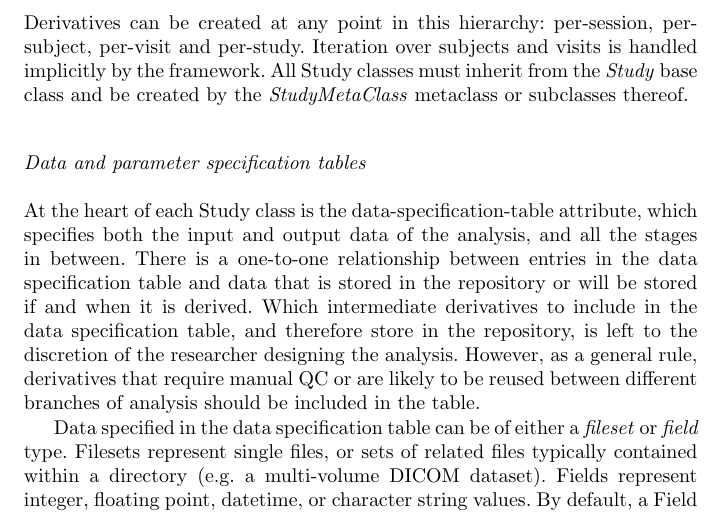
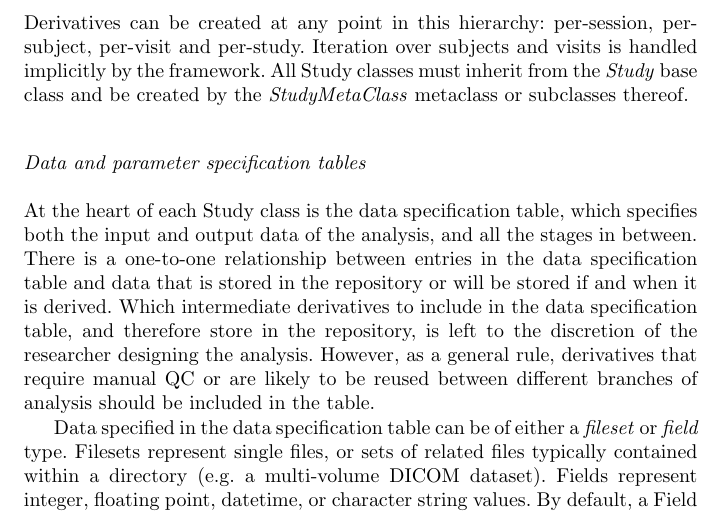
Before and after one commit to MonashBI/arcana-manuscript, a LaTeX paper (manuscript/manuscript.tex): part of page 5 of 27, cut so that both start at the same text. Compiled offline with pdfLaTeX.

Commit message:
touched up a sentence

```diff
--- a/manuscript/manuscript.tex
+++ b/manuscript/manuscript.tex
@@ -314,7 +314,7 @@ metaclass or subclasses thereof.
 tables}
 \label{sec:data-and-parameter-specification-tables}
 
-At the heart of each Study class is the data-specification-table attribute, which
+At the heart of each Study class is the data specification table, which
 specifies both the input and output data of the analysis, and all the
 stages in between. There is a one-to-one relationship between entries in
 the data specification table and data that is stored in the repository
```
